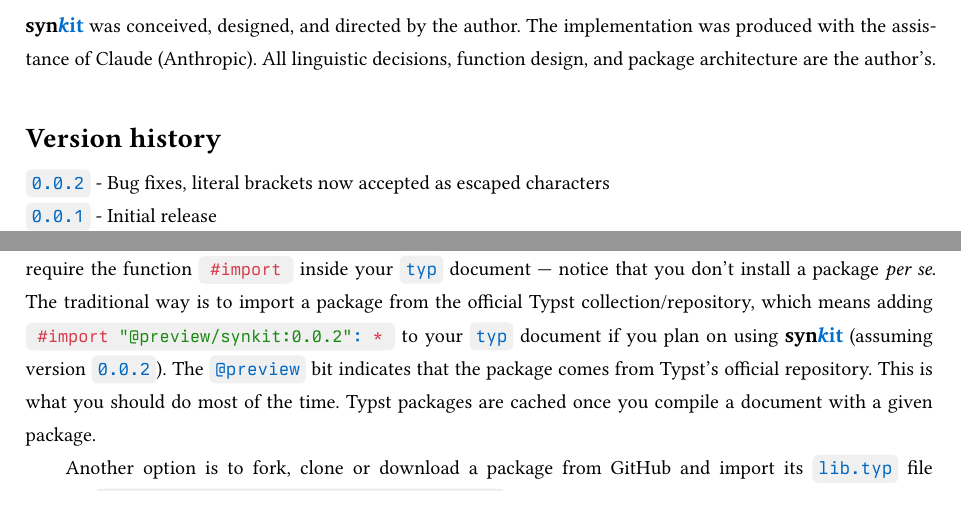
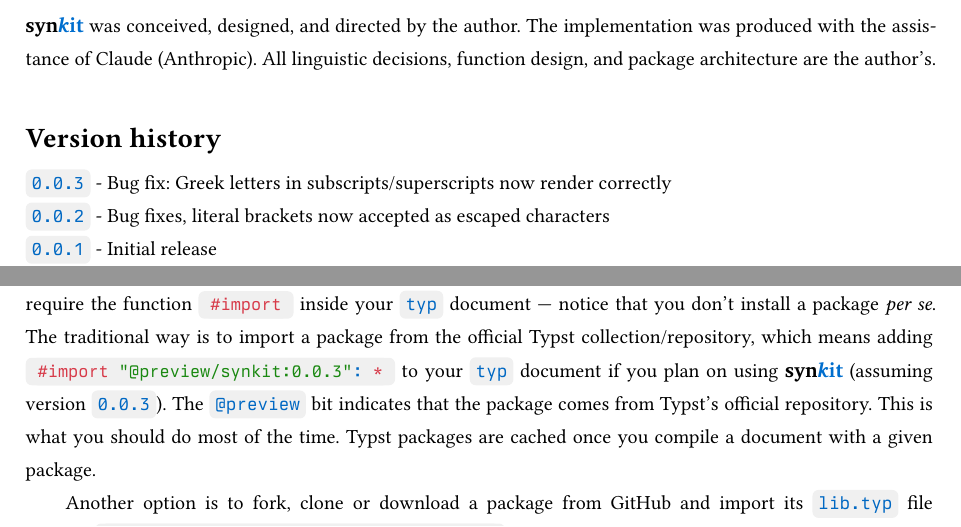
Before and after one commit to guilhermegarcia/synkit, a Typst document (synkit.typ): two parts of pages 2 and 30 of 31, joined at a grey line, cut so that both start at the same text. The pictures show the PDF file synkit.pdf that the author committed with the source.

Commit message:
Bump version to 0.0.3
Greek letters in subscripts/superscripts now render correctly.

````diff
--- a/synkit.typ
+++ b/synkit.typ
@@ -287,6 +287,7 @@
 
 #heading(numbering: none, outlined: false)[Version history]
 
+`0.0.3` - Bug fix: Greek letters in subscripts/superscripts now render correctly \
 `0.0.2` - Bug fixes, literal brackets now accepted as escaped characters \
 `0.0.1` - Initial release \
 
@@ -1884,7 +1885,7 @@
 
 = How do packages work in Typst? <app-packages>
 
-If you've used R, Python, #LaTeX, etc., you are used to installing packages and then importing them. This vignette has imported #logo, of course, which in turn imports CeTZ @cetz as a dependency. As you start using Typst, you will notice that it works a bit differently, and this may not be self-evident at first. As seen in @sec-installation, there are basically two ways to load and use a package, both of which require the function `#import` inside your `typ` document --- notice that you don't install a package _per se_. The traditional way is to import a package from the official Typst collection/repository, which means adding `#import "@preview/synkit:0.0.2": *` to your `typ` document if you plan on using #logo (assuming version `0.0.2`). The `@preview` bit indicates that the package comes from Typst's official repository. This is what you should do most of the time. Typst packages are cached once you compile a document with a given package.
+If you've used R, Python, #LaTeX, etc., you are used to installing packages and then importing them. This vignette has imported #logo, of course, which in turn imports CeTZ @cetz as a dependency. As you start using Typst, you will notice that it works a bit differently, and this may not be self-evident at first. As seen in @sec-installation, there are basically two ways to load and use a package, both of which require the function `#import` inside your `typ` document --- notice that you don't install a package _per se_. The traditional way is to import a package from the official Typst collection/repository, which means adding `#import "@preview/synkit:0.0.3": *` to your `typ` document if you plan on using #logo (assuming version `0.0.3`). The `@preview` bit indicates that the package comes from Typst's official repository. This is what you should do most of the time. Typst packages are cached once you compile a document with a given package.
 
 Another option is to fork, clone or download a package from GitHub and import its `lib.typ` file instead: `#import "PACKAGE_DIRECTORY/lib.typ": *`. There's only one caveat: Typst restricts imports to files within the compilation root and its subdirectories (i.e., you can't load `lib.typ` if the package is in a parent directory or elsewhere in your system). Thus, you may need to use symlinks (this is the same strategy applied to `bib` files if you don't want to have a local copy of your references).
 
@@ -1898,7 +1899,7 @@
   ```,
 )
 
-Finally, Typst's repository contains sub-directories to keep track of each version of a given package. When a package is updated, nothing happens to the existing version of the package. Instead, a new directory is added with the updated version. That's why you specify the _version_ of a package upon importing: `#import "@preview/synkit:0.0.2": *`. If you go to Typst's repository on GitHub, you will see that the repository for #logo has one sub-directory for each version of the package. This means that you always know which version of a package you are using. And because previous versions are not removed, backwards compatibility is not an issue. If you are used to #LaTeX and you have the habit of frequently updating your packages, you will appreciate this, as there's no risk of recompiling your document and running into errors because one of the packages you use has been updated with breaking changes.
+Finally, Typst's repository contains sub-directories to keep track of each version of a given package. When a package is updated, nothing happens to the existing version of the package. Instead, a new directory is added with the updated version. That's why you specify the _version_ of a package upon importing: `#import "@preview/synkit:0.0.3": *`. If you go to Typst's repository on GitHub, you will see that the repository for #logo has one sub-directory for each version of the package. This means that you always know which version of a package you are using. And because previous versions are not removed, backwards compatibility is not an issue. If you are used to #LaTeX and you have the habit of frequently updating your packages, you will appreciate this, as there's no risk of recompiling your document and running into errors because one of the packages you use has been updated with breaking changes.
 
 
 #pagebreak()
````
Also changed, not shown: typst.toml (+1 -1 lines), README.md, synkit.pdf, synkit.typ (2 more changed lines), 1 other file.
